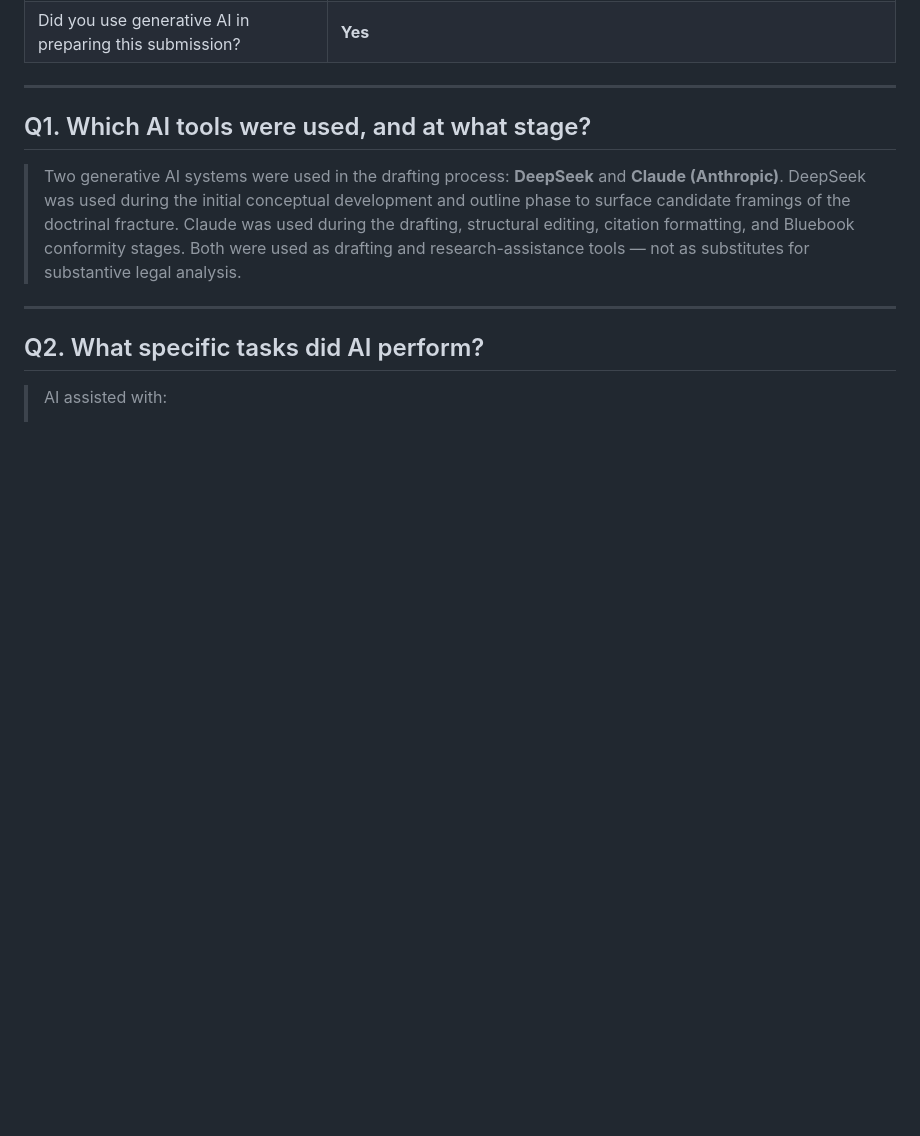
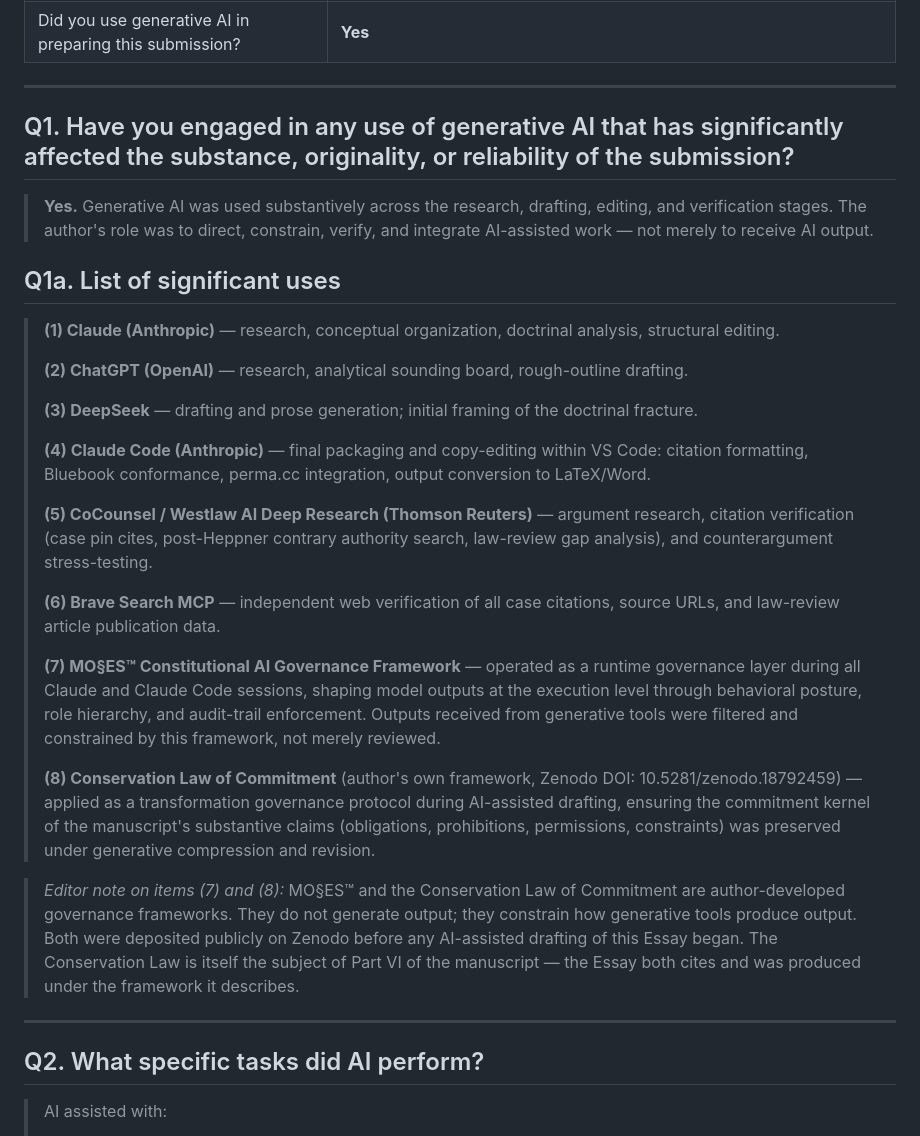
Before and after one commit to SunrisesIllNeverSee/Commitment_Theory, a Markdown page: _paper/AI_Disclosure_Form.md, the part around the change. GitHub-like rendering; blank space fills up the shorter version.

Commit message:
Update AI Disclosure Q1 — match SLRO question + 8 tools/frameworks
Reframed Q1 to match the actual SLRO form question ("Have you engaged in
any use of generative AI that has significantly affected the substance,
originality, or reliability of the submission?").

Added all 8 items used:
1. Claude (Anthropic)
2. ChatGPT (OpenAI)
3. DeepSeek
4. Claude Code (Anthropic)
5. CoCounsel / Westlaw AI Deep Research (Thomson Reuters)
6. Brave Search MCP
7. MO§ES™ Constitutional AI Governance Framework — runtime governance
   layer shaping AI outputs at execution level (not merely auditing)
8. Conservation Law of Commitment — author's own framework, applied as
   transformation governance protocol; predates manuscript; subject of
   Part VI

Editor note explains items (7) and (8) are author-developed governance
frameworks, not generative tools — they constrain how generative tools
produce output.

Co-Authored-By: Claude Sonnet 4.6 <noreply@anthropic.com>

```diff
--- a/_paper/AI_Disclosure_Form.md
+++ b/_paper/AI_Disclosure_Form.md
@@ -18,9 +18,29 @@
 
 ---
 
-## Q1. Which AI tools were used, and at what stage?
+## Q1. Have you engaged in any use of generative AI that has significantly affected the substance, originality, or reliability of the submission?
 
-> Two generative AI systems were used in the drafting process: **DeepSeek** and **Claude (Anthropic)**. DeepSeek was used during the initial conceptual development and outline phase to surface candidate framings of the doctrinal fracture. Claude was used during the drafting, structural editing, citation formatting, and Bluebook conformity stages. Both were used as drafting and research-assistance tools — not as substitutes for substantive legal analysis.
+> **Yes.** Generative AI was used substantively across the research, drafting, editing, and verification stages. The author's role was to direct, constrain, verify, and integrate AI-assisted work — not merely to receive AI output.
+
+## Q1a. List of significant uses
+
+> **(1) Claude (Anthropic)** — research, conceptual organization, doctrinal analysis, structural editing.
+>
+> **(2) ChatGPT (OpenAI)** — research, analytical sounding board, rough-outline drafting.
+>
+> **(3) DeepSeek** — drafting and prose generation; initial framing of the doctrinal fracture.
+>
+> **(4) Claude Code (Anthropic)** — final packaging and copy-editing within VS Code: citation formatting, Bluebook conformance, perma.cc integration, output conversion to LaTeX/Word.
+>
+> **(5) CoCounsel / Westlaw AI Deep Research (Thomson Reuters)** — argument research, citation verification (case pin cites, post-Heppner contrary authority search, law-review gap analysis), and counterargument stress-testing.
+>
+> **(6) Brave Search MCP** — independent web verification of all case citations, source URLs, and law-review article publication data.
+>
+> **(7) MO§ES™ Constitutional AI Governance Framework** — operated as a runtime governance layer during all Claude and Claude Code sessions, shaping model outputs at the execution level through behavioral posture, role hierarchy, and audit-trail enforcement. Outputs received from generative tools were filtered and constrained by this framework, not merely reviewed.
+>
+> **(8) Conservation Law of Commitment** (author's own framework, Zenodo DOI: 10.5281/zenodo.18792459) — applied as a transformation governance protocol during AI-assisted drafting, ensuring the commitment kernel of the manuscript's substantive claims (obligations, prohibitions, permissions, constraints) was preserved under generative compression and revision.
+
+> *Editor note on items (7) and (8):* MO§ES™ and the Conservation Law of Commitment are author-developed governance frameworks. They do not generate output; they constrain how generative tools produce output. Both were deposited publicly on Zenodo before any AI-assisted drafting of this Essay began. The Conservation Law is itself the subject of Part VI of the manuscript — the Essay both cites and was produced under the framework it describes.
 
 ---
 
```
